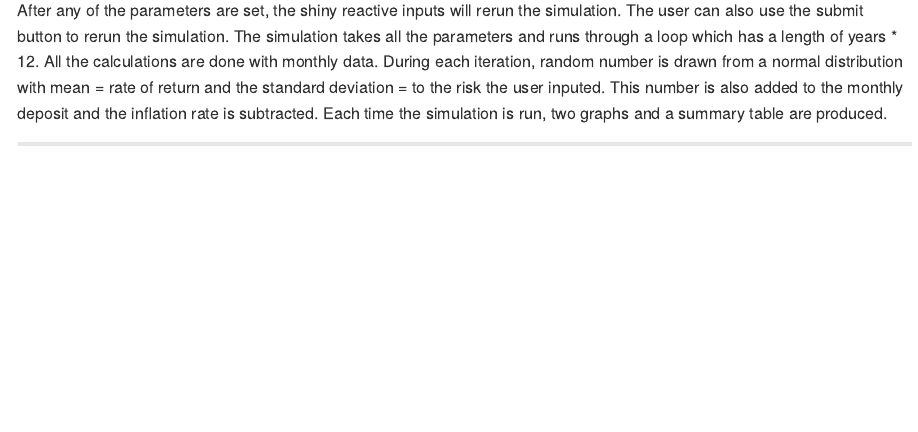
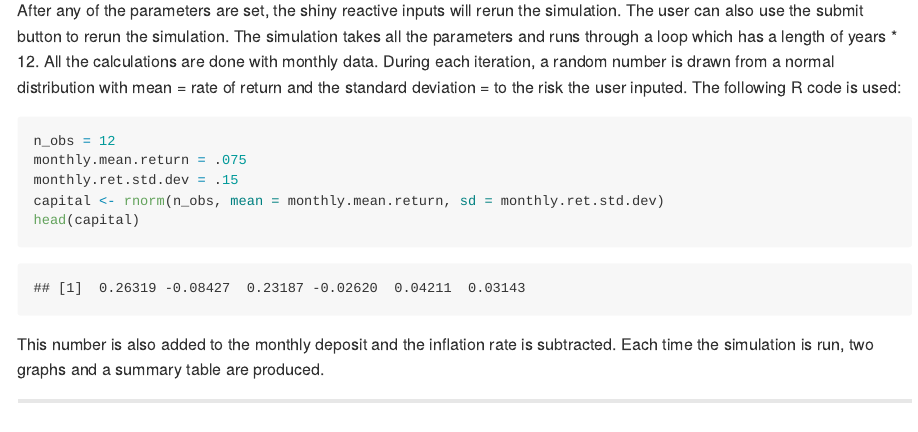
Before and after one commit to eddyod/capital, an R Markdown document (index.Rmd): the page in a window 1100 px wide, from 420 px down. The pictures show the output file index.md that the author committed with the source, drawn offline in the style of GitHub.

Commit message:
Added some embedded R code

````diff
--- a/index.Rmd
+++ b/index.Rmd
@@ -1,5 +1,5 @@
 ---
-title       : Wealth Accumulation Simulator
+title       : Capital Accumulation Simulator
 subtitle    : Or, how I learned to love random numbers
 author      : Edward O'Donnell
 job         : Village Idiot
@@ -30,7 +30,15 @@ in R to project the growth of capital assets. The program runs on RStudio's Shin
 
 ## Simulation Process
 
-<p>After any of the parameters are set, the shiny reactive inputs will rerun the simulation. The user can also use the submit button to rerun the simulation. The simulation takes all the parameters and runs through a loop which has a length of years * 12. All the calculations are done with monthly data. During each iteration, random number is drawn from a normal distribution with mean = rate of return and the standard deviation = to the risk the user inputed. This number is also added to the monthly deposit and the inflation rate is subtracted. Each time the simulation is run, two graphs and a summary table are produced.
+<p>After any of the parameters are set, the shiny reactive inputs will rerun the simulation. The user can also use the submit button to rerun the simulation. The simulation takes all the parameters and runs through a loop which has a length of years * 12. All the calculations are done with monthly data. During each iteration, a random number is drawn from a normal distribution with mean = rate of return and the standard deviation = to the risk the user inputed. The following R code is used:</p>
+```{r}
+n_obs = 12
+monthly.mean.return = .075
+monthly.ret.std.dev = .15
+capital <- rnorm(n_obs, mean = monthly.mean.return, sd = monthly.ret.std.dev)
+head(capital)
+```
+<p>This number is also added to the monthly deposit and the inflation rate is subtracted. Each time the simulation is run, two graphs and a summary table are produced.
 </p>
 
 ---
````
Also changed, not shown: index.html, index.md, index.Rmd (2 more changed lines).
